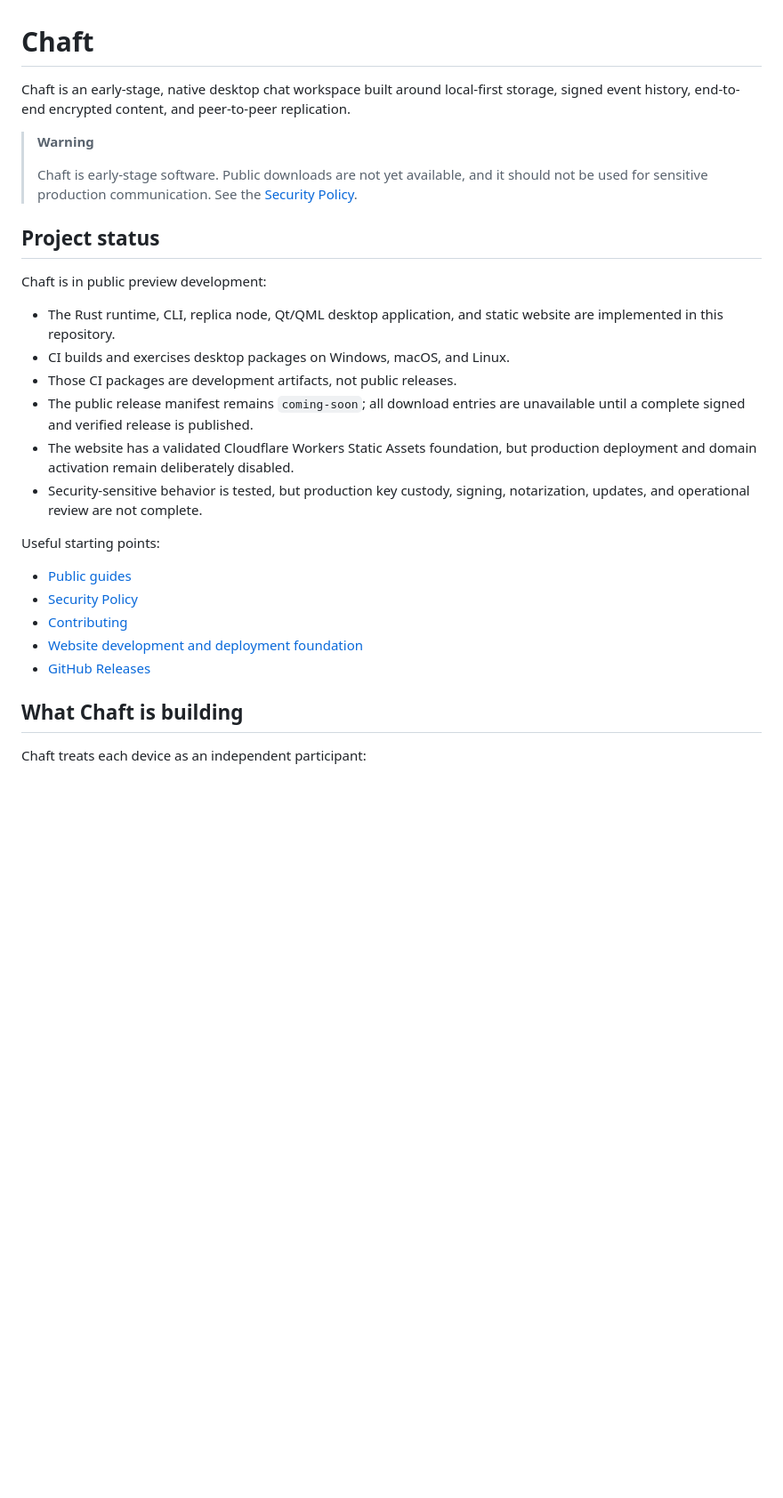
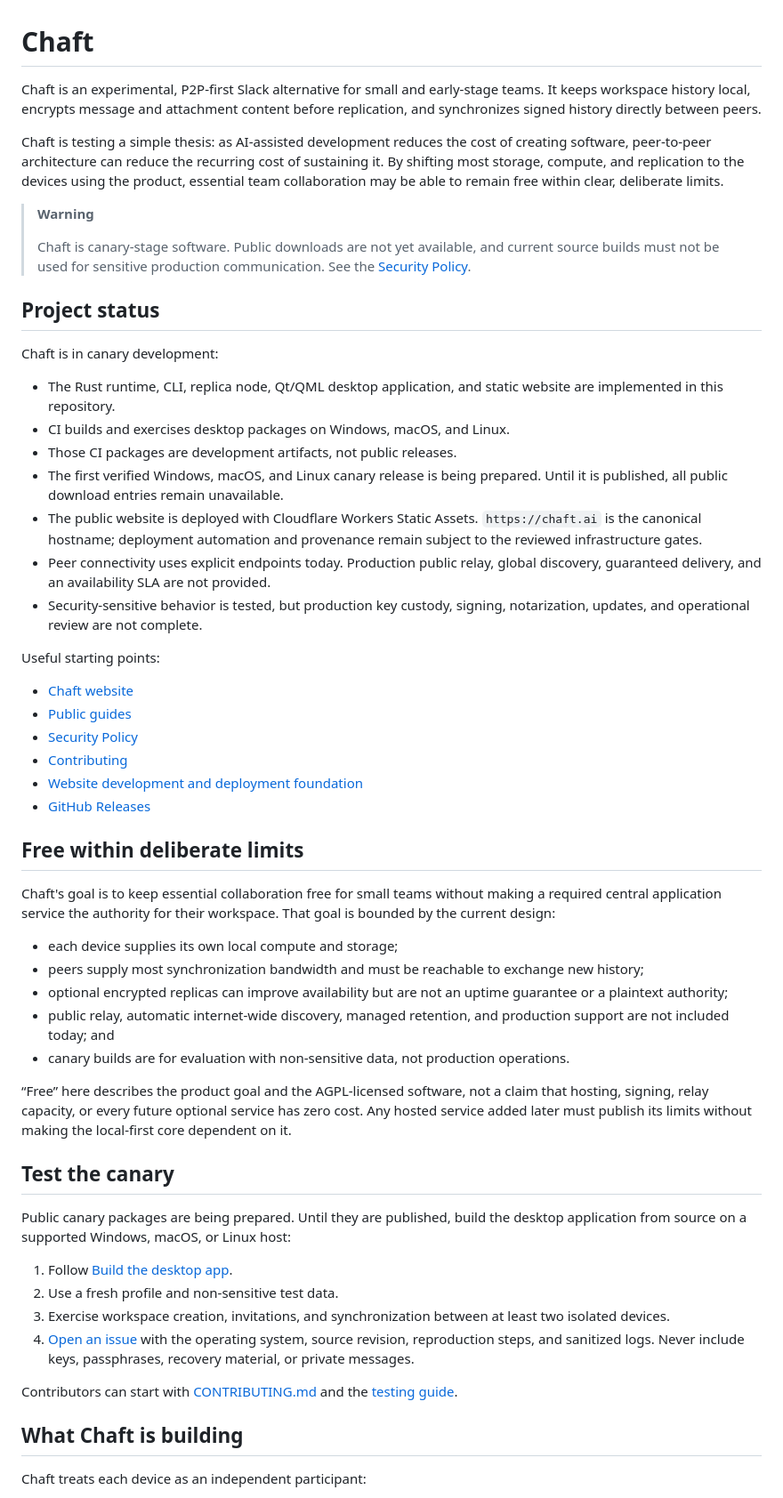
Before and after one commit to Jurshsmith/chaft, a Markdown page: README.md, the part around one of its changes. Shown at 89% size. Drawn GitHub-style; blank space fills up the shorter version.

Commit message:
Clarify Chaft canary positioning

```diff
--- a/README.md
+++ b/README.md
@@ -1,37 +1,86 @@
 # Chaft
 
-Chaft is an early-stage, native desktop chat workspace built around local-first
-storage, signed event history, end-to-end encrypted content, and peer-to-peer
-replication.
+Chaft is an experimental, P2P-first Slack alternative for small and early-stage
+teams. It keeps workspace history local, encrypts message and attachment
+content before replication, and synchronizes signed history directly between
+peers.
+
+Chaft is testing a simple thesis: as AI-assisted development reduces the cost
+of creating software, peer-to-peer architecture can reduce the recurring cost
+of sustaining it. By shifting most storage, compute, and replication to the
+devices using the product, essential team collaboration may be able to remain
+free within clear, deliberate limits.
 
 > **Warning**
 >
-> Chaft is early-stage software. Public downloads are not yet available, and it
-> should not be used for sensitive production communication. See the
-> [Security Policy](SECURITY.md).
+> Chaft is canary-stage software. Public downloads are not yet available, and
+> current source builds must not be used for sensitive production
+> communication. See the [Security Policy](SECURITY.md).
 
 ## Project status
 
-Chaft is in public preview development:
+Chaft is in canary development:
 
 - The Rust runtime, CLI, replica node, Qt/QML desktop application, and static
   website are implemented in this repository.
 - CI builds and exercises desktop packages on Windows, macOS, and Linux.
 - Those CI packages are development artifacts, not public releases.
-- The public release manifest remains `coming-soon`; all download entries are
-  unavailable until a complete signed and verified release is published.
-- The website has a validated Cloudflare Workers Static Assets foundation, but
-  production deployment and domain activation remain deliberately disabled.
+- The first verified Windows, macOS, and Linux canary release is being prepared.
+  Until it is published, all public download entries remain unavailable.
+- The public website is deployed with Cloudflare Workers Static Assets.
+  `https://chaft.ai` is the canonical hostname; deployment automation and
+  provenance remain subject to the reviewed infrastructure gates.
+- Peer connectivity uses explicit endpoints today. Production public relay,
+  global discovery, guaranteed delivery, and an availability SLA are not
+  provided.
 - Security-sensitive behavior is tested, but production key custody, signing,
   notarization, updates, and operational review are not complete.
 
 Useful starting points:
 
+- [Chaft website](https://chaft.ai)
 - [Public guides](guides/public/index.md)
 - [Security Policy](SECURITY.md)
 - [Contributing](CONTRIBUTING.md)
 - [Website development and deployment foundation](apps/website/README.md)
 - [GitHub Releases](https://github.com/Jurshsmith/chaft/releases)
+
+## Free within deliberate limits
+
+Chaft's goal is to keep essential collaboration free for small teams without
+making a required central application service the authority for their
+workspace. That goal is bounded by the current design:
+
+- each device supplies its own local compute and storage;
+- peers supply most synchronization bandwidth and must be reachable to
+  exchange new history;
+- optional encrypted replicas can improve availability but are not an uptime
+  guarantee or a plaintext authority;
+- public relay, automatic internet-wide discovery, managed retention, and
+  production support are not included today; and
+- canary builds are for evaluation with non-sensitive data, not production
+  operations.
+
+“Free” here describes the product goal and the AGPL-licensed software, not a
+claim that hosting, signing, relay capacity, or every future optional service
+has zero cost. Any hosted service added later must publish its limits without
+making the local-first core dependent on it.
+
+## Test the canary
+
+Public canary packages are being prepared. Until they are published, build the
+desktop application from source on a supported Windows, macOS, or Linux host:
+
+1. Follow [Build the desktop app](guides/public/getting-started/build-desktop.md).
+2. Use a fresh profile and non-sensitive test data.
+3. Exercise workspace creation, invitations, and synchronization between at
+   least two isolated devices.
+4. [Open an issue](https://github.com/Jurshsmith/chaft/issues/new) with the
+   operating system, source revision, reproduction steps, and sanitized logs.
+   Never include keys, passphrases, recovery material, or private messages.
+
+Contributors can start with [CONTRIBUTING.md](CONTRIBUTING.md) and the
+[testing guide](guides/public/development/testing.md).
 
 ## What Chaft is building
 
```
Also changed, not shown: other parts of README.md (+4 -4 lines).
